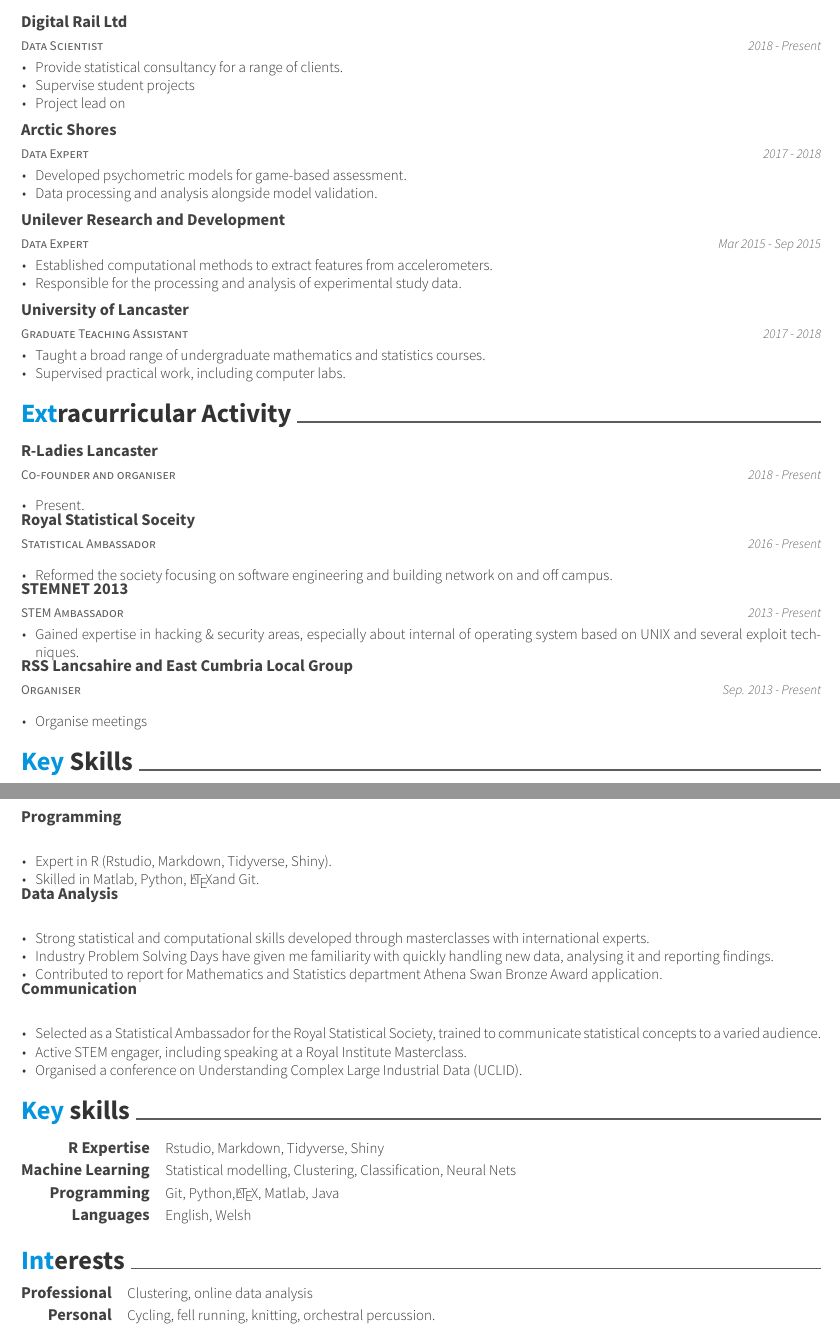
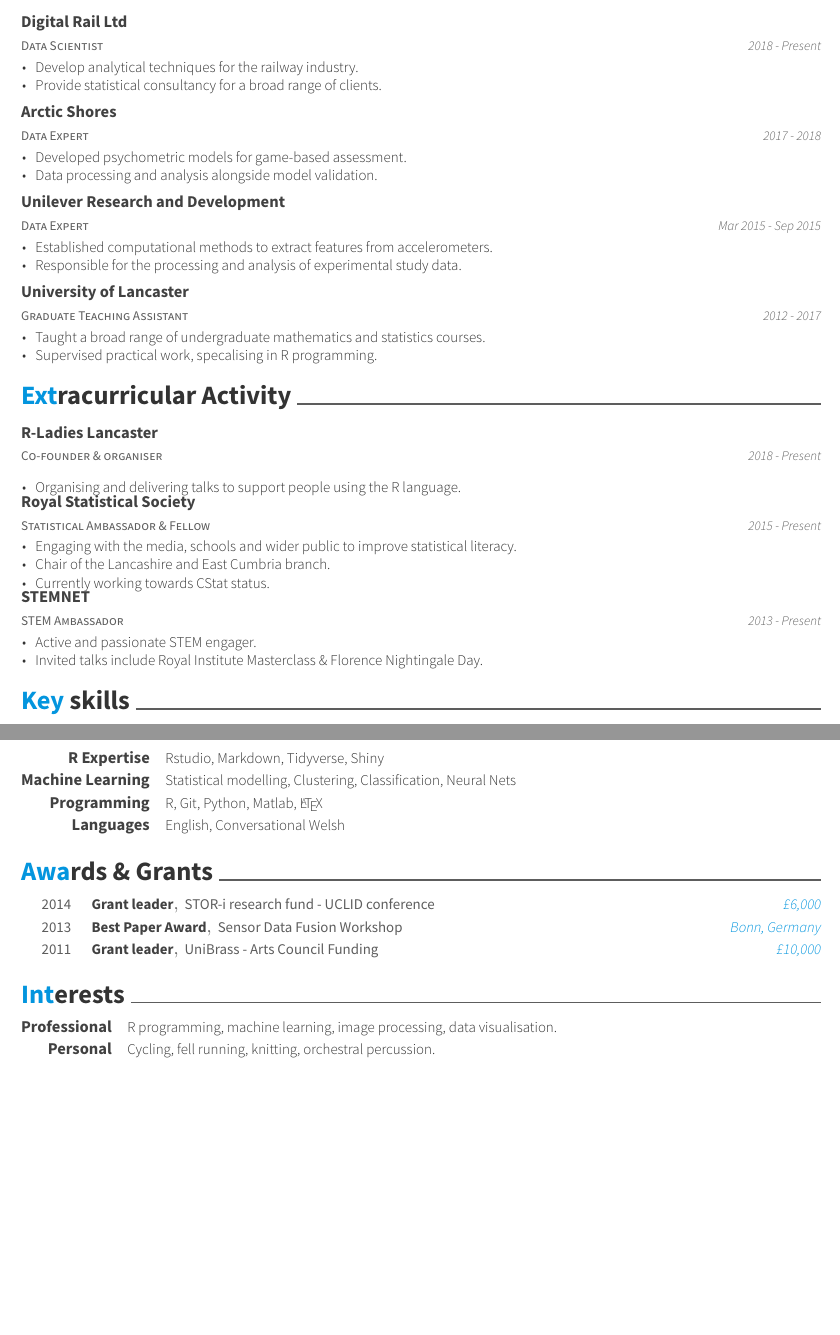
Before and after one commit to jcken95/CV-rhian, a LaTeX CV (resume.tex, which reads resume/experience.tex, resume/extracurricular.tex, resume/interests.tex): two parts of pages 1 and 2 of 2, joined at a grey line, cut so that both start at the same text, the shorter picture padded with empty space. Compiled offline with XeLaTeX.

Commit message:
Update experience

```diff
--- a/resume.tex
+++ b/resume.tex
@@ -53,11 +53,11 @@
 %     Personal Data
 %%%%%%%%%%%%%%%%%%%%%%%%%%%%%%%%%%%%%%
 %%% Essentials
-\name{Rhian}{Davies}
+\name{Dr. Rhian}{Davies}
 \mobile{07805 871708}
 %%% Social
 \email{thetrianglegirl@gmail.com}
-\homepage{thetrianglegirl@gmail.com}
+\homepage{trianglegirl.github.io}
 \github{trianglegirl}
 \linkedin{trianglegirl}
 %%% Optionals
@@ -71,7 +71,7 @@
 %%% Make a footer for CV with three arguments(<left>, <center>, <right>)
 \makecvfooter
   {\today}
-  {Rhian Davies ~~~·~~~Résumé}
+  {Dr. Rhian Davies ~~~·~~~Résumé}
   {\thepage}
 
 \begin{document}
--- a/resume/experience.tex
+++ b/resume/experience.tex
@@ -8,9 +8,8 @@
     {2018 - Present}
     {
       \begin{cvitems}
-        \item Provide statistical consultancy for a range of clients.
-         \item Supervise student projects
-         \item Project lead on
+        \item Develop analytical techniques for the railway industry.
+        \item Provide statistical consultancy for a broad range of clients.
       \end{cvitems}
     }
 
@@ -42,11 +41,11 @@
     {Graduate Teaching Assistant}
     {University of Lancaster}
     {}
-    {2017 - 2018}
+    {2012 - 2017}
     {
       \begin{cvitems}
         \item Taught a broad range of undergraduate mathematics and statistics courses.
-         \item Supervised practical work, including computer labs.
+         \item Supervised practical work, specalising in R programming.
       \end{cvitems}
     }
 \end{cventries}
--- a/resume/extracurricular.tex
+++ b/resume/extracurricular.tex
@@ -2,43 +2,36 @@
 \begin{cventries}
 
   \cventry
-    {Co-founder and organiser}
+    {Co-founder \& organiser}
     {R-Ladies Lancaster}
     {}
     {2018 - Present}
     {
       \begin{cvitems}
-        \item {Present.}
+        \item {Organising and delivering talks to support people using the R language.}
       \end{cvitems}
     }
   \cventry
-    {Statistical Ambassador}
-    {Royal Statistical Soceity}
+    {Statistical Ambassador \& Fellow}
+    {Royal Statistical Society}
     {}
-    {2016 - Present}
+    {2015 - Present}
     {
       \begin{cvitems}
-        \item {Reformed the society focusing on software engineering and building network on and off campus.}
+        \item {Engaging with the media, schools and wider public to improve statistical literacy.}
+        \item {Chair of the Lancashire and East Cumbria branch.}
+        \item {Currently working towards CStat status.}
       \end{cvitems}
     }
-  \cventry
+    \cventry
     {STEM Ambassador}
-    {STEMNET 2013}
+    {STEMNET}
     {}
     {2013 - Present}
     {
       \begin{cvitems}
-        \item {Gained expertise in hacking \& security areas, especially about internal of operating system based on UNIX and several exploit techniques.}
-      \end{cvitems}
-    }
-  \cventry
-    {Organiser}
-    {RSS Lancsahire and East Cumbria Local Group}
-    {}
-    {Sep. 2013 - Present}
-    {
-      \begin{cvitems}
-        \item {Organise meetings}
+        \item {Active and passionate STEM engager.}
+        \item{Invited talks include Royal Institute Masterclass \& Florence Nightingale Day.}
       \end{cvitems}
     }
 \end{cventries}
--- a/resume/interests.tex
+++ b/resume/interests.tex
@@ -10,7 +10,7 @@
 %---------------------------------------------------------
   \cvskill
     {Professional} % Category
-    {Clustering, online data analysis} % Skills
+    {R programming, machine learning, image processing, data visualisation.} % Skills
 
 %---------------------------------------------------------
   \cvskill
--- a/resume/keyskills.tex
+++ b/resume/keyskills.tex
@@ -1,42 +1,3 @@
-\cvsection{Key Skills}
-\begin{cventries}
-    \cventry
-    {}
-    {Programming}
-    {}
-    {}
-    {
-       \begin{cvitems}
-        \item {Expert in R (Rstudio, Markdown, Tidyverse, Shiny).}
-        \item {Skilled in Matlab, Python, \LaTeX and Git.}
-        \end{cvitems}
-    }
-  \cventry
-    {}
-    {Data Analysis}
-    {}
-    {}
-    {
-      \begin{cvitems}
-        \item {Strong statistical and computational skills developed through masterclasses with international experts.}
-        \item {Industry Problem Solving Days have given me familiarity with quickly handling new data, analysing it and reporting findings.}
-        \item {Contributed to report for Mathematics and Statistics department Athena Swan Bronze Award application.}
-      \end{cvitems}
-    }
-    \cventry
-    {}
-    {Communication}
-    {}
-    {}
-    {
-      \begin{cvitems}
-        \item {Selected as a Statistical Ambassador for the Royal Statistical Society, trained to communicate statistical concepts to a varied audience.}
-        \item {Active STEM engager, including speaking at a Royal Institute Masterclass.}
-        \item{ Organised a conference on Understanding Complex Large Industrial Data (UCLID).}
-      \end{cvitems}
-    }
-    \end{cventries}
-
 %-------------------------------------------------------------------------------
 %	SECTION TITLE
 %-------------------------------------------------------------------------------
@@ -60,12 +21,12 @@
 %---------------------------------------------------------
   \cvskill
     {Programming} % Category
-    {Git, Python,\LaTeX, Matlab, Java} % Skills
+    {R, Git, Python, Matlab, \LaTeX} % Skills
 
 %---------------------------------------------------------
   \cvskill
     {Languages} % Category
-    {English, Welsh} % Skills
+    {English, Conversational Welsh} % Skills
 
 %---------------------------------------------------------
 \end{cvskills}
```
Also changed, not shown: CV-Davies-Rhian.pdf (added), resume.tex (3 more changed lines).
